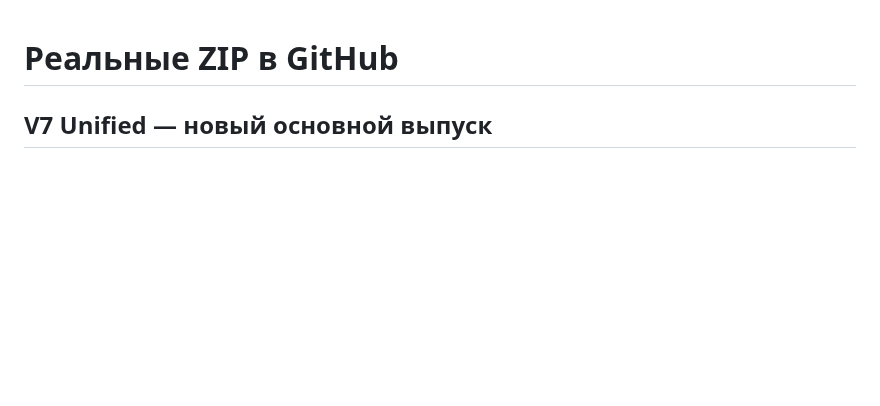
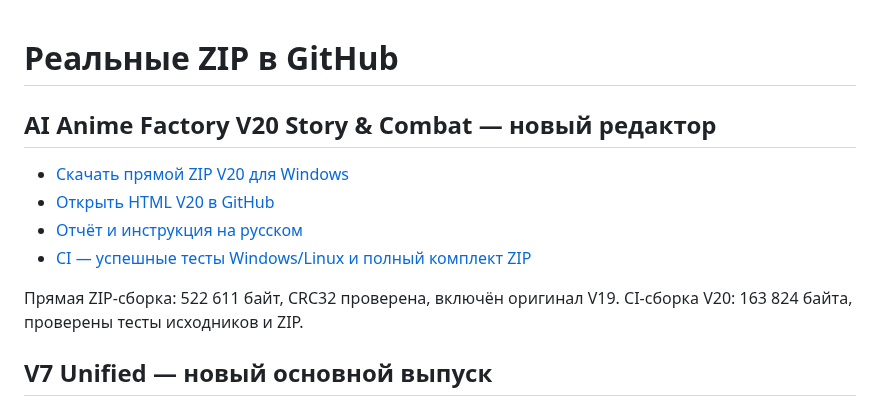
Before and after one commit to Vekan777/-, a Markdown page: downloads/INDEX_RU.md, the part around the change. Rendered like a GitHub page; blank space fills up the shorter version.

Commit message:
List direct V20 Windows ZIP, standalone HTML and successful CI verification

```diff
--- a/downloads/INDEX_RU.md
+++ b/downloads/INDEX_RU.md
@@ -1,4 +1,15 @@
 # Реальные ZIP в GitHub
+
+## AI Anime Factory V20 Story & Combat — новый редактор
+
+- [Скачать прямой ZIP V20 для Windows](https://raw.githubusercontent.com/Vekan777/-/main/downloads/AI_ANIME_FACTORY_V20_STORY_COMBAT_WINDOWS.zip)
+- [Открыть HTML V20 в GitHub](https://github.com/Vekan777/-/blob/main/anime-factory/v20/AI_Anime_Factory_V20_STORY_COMBAT.html)
+- [Отчёт и инструкция на русском](https://github.com/Vekan777/-/blob/main/anime-factory/v20/RELEASE_NOTES_STORY_COMBAT_RU.md)
+- [CI — успешные тесты Windows/Linux и полный комплект ZIP](https://github.com/Vekan777/-/actions/runs/39290483967/artifacts/12203984026)
+
+Прямая ZIP-сборка: 522 611 байт, CRC32 проверена, включён оригинал V19.
+CI-сборка V20: 163 824 байта, проверены тесты исходников и ZIP.
+
 
 ## V7 Unified — новый основной выпуск
 
```
